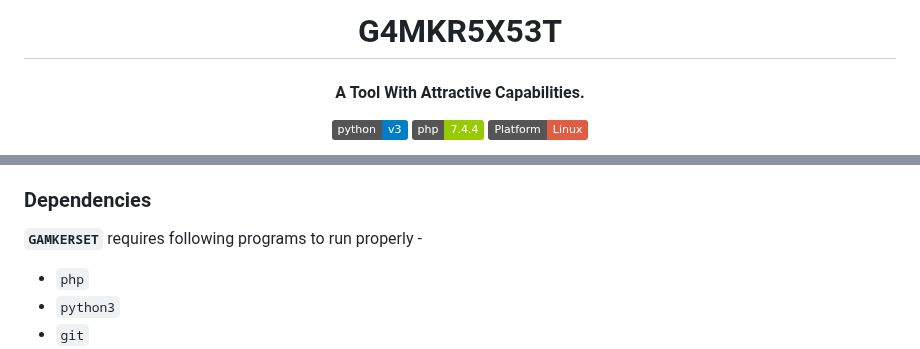
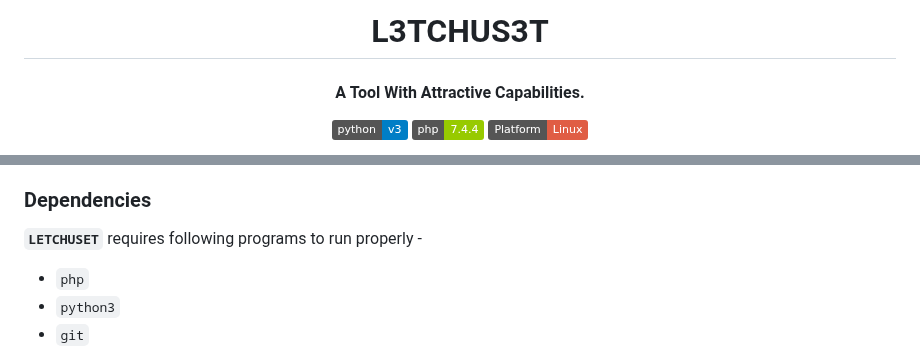
Before and after one commit to letchupkt/LETCHU-SET, a Markdown page: README.md, 2 parts joined by grey strips. Drawn GitHub-style; badges without logos.

```diff
--- a/README.md
+++ b/README.md
@@ -1,5 +1,5 @@
 <h1 align="center">
-  G4MKR5X53T
+  L3TCHUS3T
 </h1>
 
 <h4 align="center">A Tool With Attractive Capabilities. </h4>
@@ -61,7 +61,7 @@
 
 ### Dependencies
 
-**`GAMKERSET`** requires following programs to run properly -
+**`LETCHUSET`** requires following programs to run properly -
 
 - `php`
 - `python3`
```
